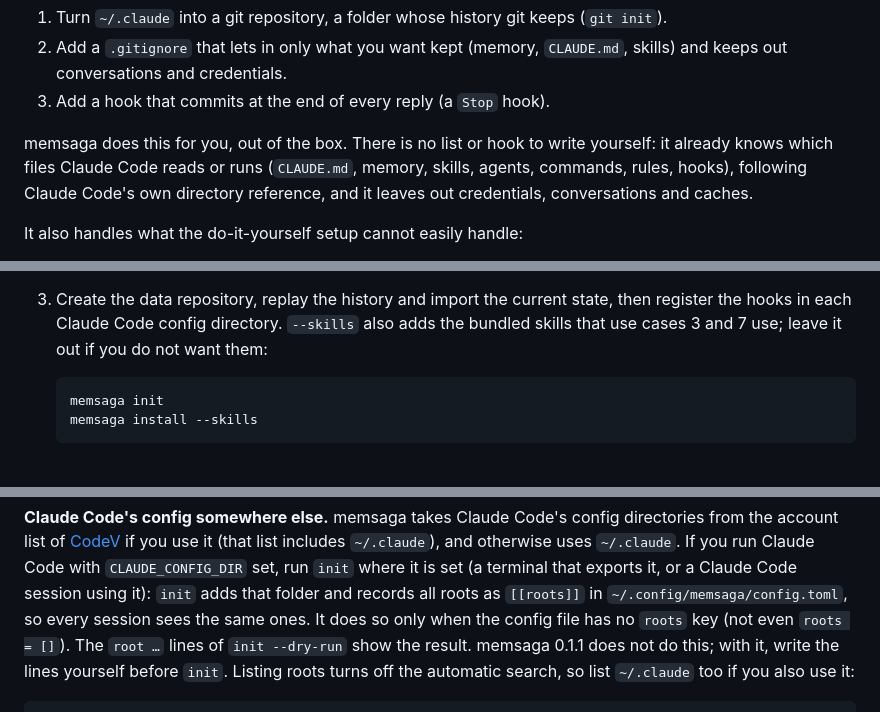
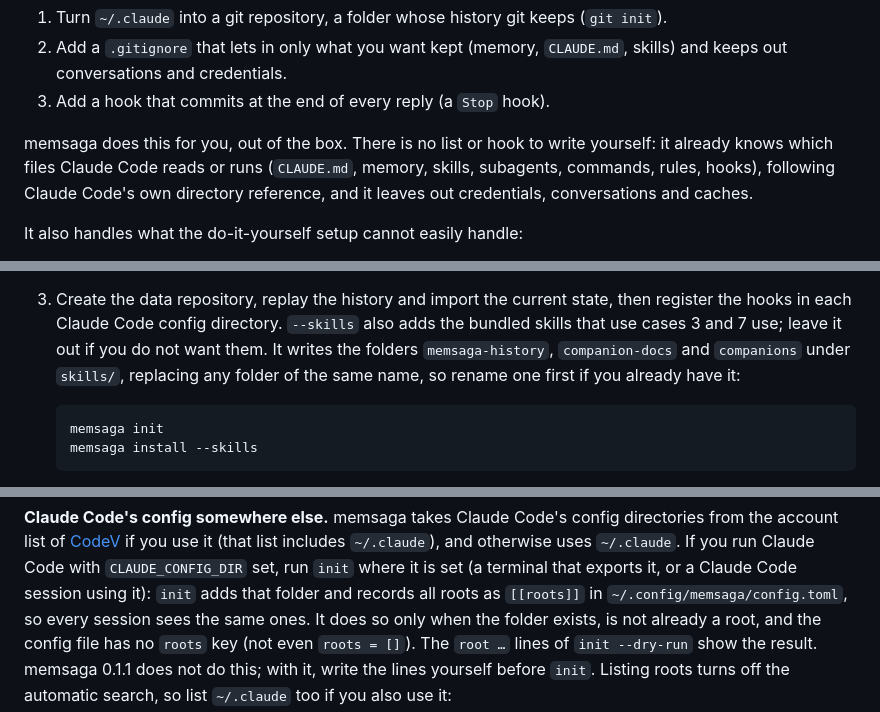
Before and after one commit to grimmerk/memsaga, a Markdown page: README.md, 3 parts joined by grey strips. Rendered like a GitHub page.

Commit message:
docs: subagents instead of agents; review round 2 on #47
Co-Authored-By: Claude Opus 5.5 (1M context) <noreply@anthropic.com>

````diff
--- a/README.md
+++ b/README.md
@@ -142,7 +142,7 @@ do-it-yourself setup gets you most of the history:
 
 memsaga does this for you, out of the box. There is no list or hook to write
 yourself: it already knows which files Claude Code reads or runs (`CLAUDE.md`,
-memory, skills, agents, commands, rules, hooks), following Claude Code's own
+memory, skills, subagents, commands, rules, hooks), following Claude Code's own
 directory reference, and it leaves out credentials, conversations and caches.
 
 It also handles what the do-it-yourself setup cannot easily handle:
@@ -260,7 +260,9 @@ Run the steps one at a time; each block below is one step.
 3. Create the data repository, replay the history and import the current
    state, then register the hooks in each Claude Code config directory.
    `--skills` also adds the bundled skills that use cases 3 and 7 use; leave
-   it out if you do not want them:
+   it out if you do not want them. It writes the folders `memsaga-history`,
+   `companion-docs` and `companions` under `skills/`, replacing any folder of
+   the same name, so rename one first if you already have it:
 
    ```sh
    memsaga init
@@ -300,8 +302,8 @@ you use it (that list includes `~/.claude`), and otherwise uses
 `CLAUDE_CONFIG_DIR` set, run `init` where it is set (a terminal that exports
 it, or a Claude Code session using it): `init` adds that folder and records
 all roots as `[[roots]]` in `~/.config/memsaga/config.toml`, so every session
-sees the same ones. It does so only when the config file has no `roots` key
-(not even `roots = []`). The `root …` lines of `init --dry-run` show the
+sees the same ones. It does so only when the folder exists, is not already a
+root, and the config file has no `roots` key (not even `roots = []`). The `root …` lines of `init --dry-run` show the
 result. memsaga 0.1.1 does not do this; with it, write the lines yourself before
 `init`. Listing roots turns off the automatic search, so list `~/.claude` too
 if you also use it:
````
Also changed, not shown: other parts of README.md (+1 -1 lines), INSTALL-WITH-CLAUDE.md (+5 -4 lines), docs/faq.md (+3 -2 lines), docs/assets/hero-dark.png, docs/assets/hero-light.png, docs/assets/social-preview.png, 2 other files.
